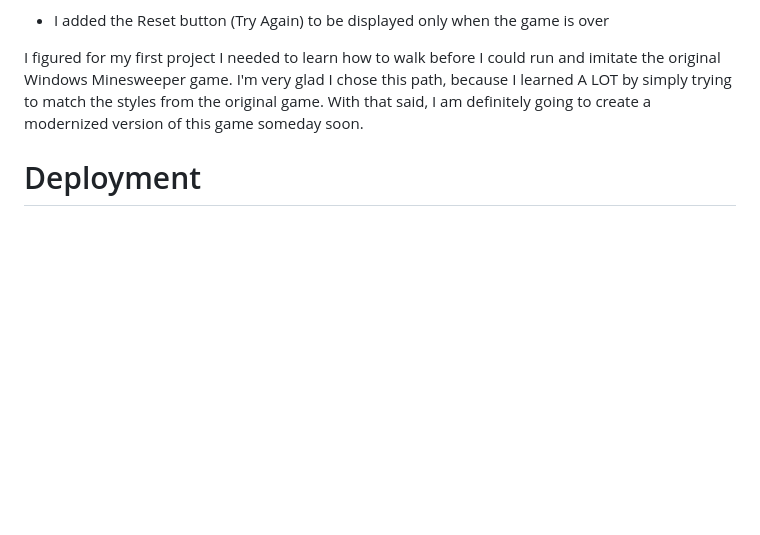
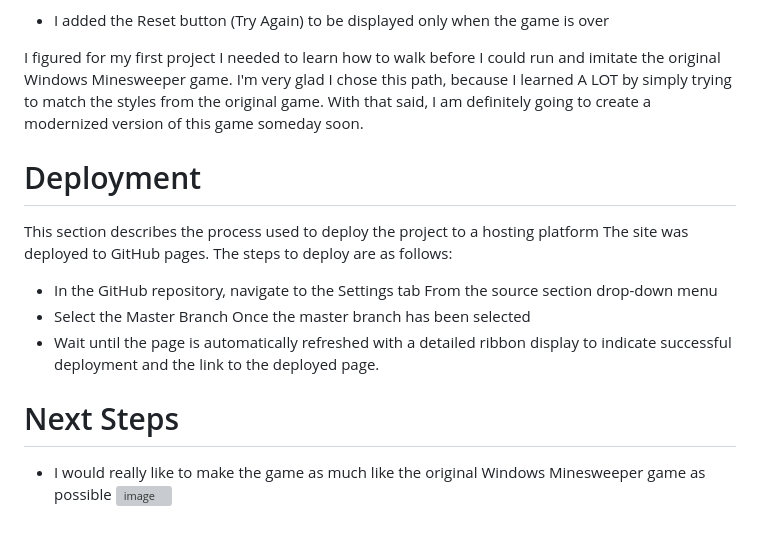
Before and after one commit to ShradhaSK/minesweeper-game, a Markdown page: README.md, the part around the change. Drawn GitHub-style; blank space fills up the shorter version; grey boxes are pictures that could not be loaded.

```diff
--- a/README.md
+++ b/README.md
@@ -74,4 +74,17 @@ I figured for my first project I needed to learn how to walk before I could run
 I'm very glad I chose this path, because I learned A LOT by simply trying to match the styles from the original game.
 With that said, I am definitely going to create a modernized version of this game someday soon.
 
+
 # Deployment
+
+This section describes the process used to deploy the project to a hosting platform
+The site was deployed to GitHub pages. The steps to deploy are as follows:
+
+- In the GitHub repository, navigate to the Settings tab From the source section drop-down menu
+- Select the Master Branch Once the master branch has been selected
+- Wait until the page is automatically refreshed with a detailed ribbon display to indicate successful deployment and the link to the deployed page.
+
+
+# Next Steps
+
+- I would really like to make the game as much like the original Windows Minesweeper game as possible <img width="139" alt="image" src="https://github.com/ShradhaSK/minesweeper-game/assets/131806140/af10f69f-8ff8-4f44-b6ff-3e9f18cebf36">
```
